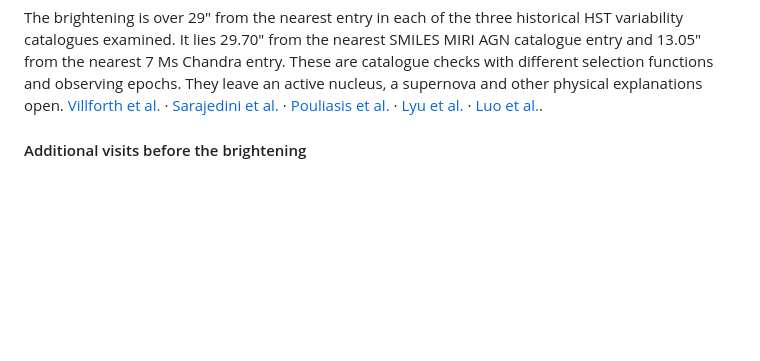
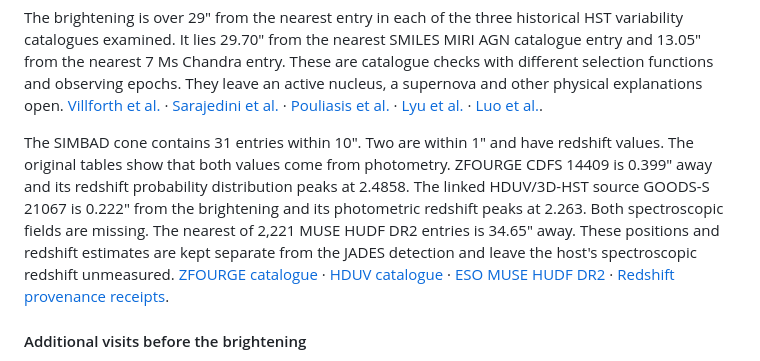
Before and after one commit to Biswajit1999/JWST-Cosmic-Anomaly-Lab, a Markdown page: reports/jwst_module_b.md, the part around one of its changes. GitHub-like rendering; blank space fills up the shorter version.

```diff
--- a/reports/jwst_module_b.md
+++ b/reports/jwst_module_b.md
@@ -194,6 +226,21 @@ a supernova and other physical explanations open.
 [Pouliasis et al.](https://doi.org/10.1093/mnras/stz1483) ·
 [Lyu et al.](https://arxiv.org/abs/2310.12330) ·
 [Luo et al.](https://vizier.cfa.harvard.edu/viz-bin/VizieR-3?-source=J%2FApJS%2F228%2F2).
+
+The SIMBAD cone contains 31 entries within 10″. Two are within 1″
+and have redshift values. The original tables show that both values
+come from photometry. ZFOURGE CDFS 14409 is 0.399″ away and its
+redshift probability distribution peaks at 2.4858. The linked
+HDUV/3D-HST source GOODS-S 21067 is 0.222″ from the brightening and
+its photometric redshift peaks at 2.263. Both spectroscopic fields
+are missing. The nearest of 2,221 MUSE HUDF DR2 entries is 34.65″
+away. These positions and redshift estimates are kept separate
+from the JADES detection and leave the host's spectroscopic
+redshift unmeasured.
+[ZFOURGE catalogue](https://doi.org/10.3847/0004-637X/830/1/51) ·
+[HDUV catalogue](https://cdsarc.cds.unistra.fr/viz-bin/ReadMe/J/ApJS/237/12) ·
+[ESO MUSE HUDF DR2](https://www.eso.org/qi/catalog/show/409) ·
+[Redshift provenance receipts](../results/jwst_cross_detector/module_b_001_redshift_context.json).
 
 #### Additional visits before the brightening
 
```
Also changed, not shown: other parts of reports/jwst_module_b.md (+32 -0 lines), README.md (+5 -2 lines), figures/jwst_cross_detector/module_b_001_mast_comparison.png (added), 8 other files.
